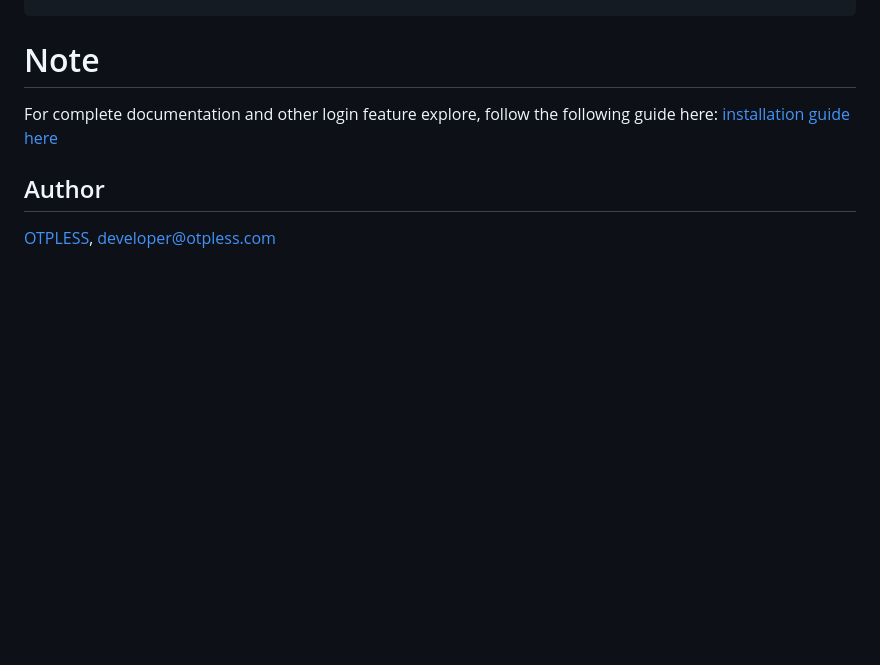
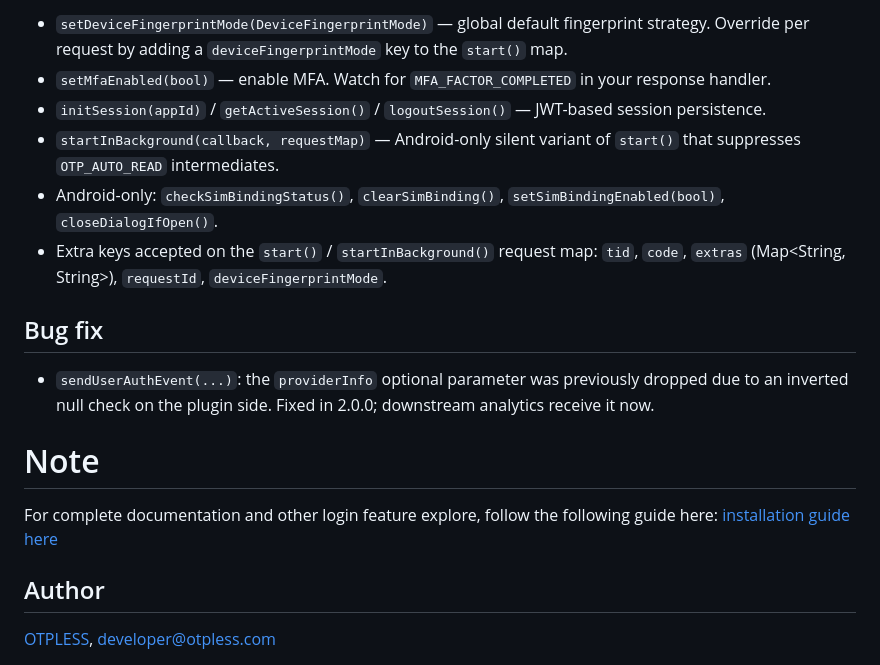
Before and after one commit to otpless-tech/flutter-headless-sdk, a Markdown page: README.md, the part around one of its changes. GitHub-like rendering; blank space fills up the shorter version.

```diff
--- a/README.md
+++ b/README.md
@@ -220,3 +311,15 @@ Add the following block to your ios/Runner/info.plist file (Only required if you
+- `setDeviceFingerprintMode(DeviceFingerprintMode)` — global default fingerprint strategy. Override per request by adding a `deviceFingerprintMode` key to the `start()` map.
+- `setMfaEnabled(bool)` — enable MFA. Watch for `MFA_FACTOR_COMPLETED` in your response handler.
+- `initSession(appId)` / `getActiveSession()` / `logoutSession()` — JWT-based session persistence.
+- `startInBackground(callback, requestMap)` — Android-only silent variant of `start()` that suppresses `OTP_AUTO_READ` intermediates.
+- Android-only: `checkSimBindingStatus()`, `clearSimBinding()`, `setSimBindingEnabled(bool)`, `closeDialogIfOpen()`.
+- Extra keys accepted on the `start()` / `startInBackground()` request map: `tid`, `code`, `extras` (Map<String, String>), `requestId`, `deviceFingerprintMode`.
+
+## Bug fix
+
+- `sendUserAuthEvent(...)`: the `providerInfo` optional parameter was previously dropped due to an inverted null check on the plugin side. Fixed in 2.0.0; downstream analytics receive it now.
+
+
 # Note
 
 
```
Also changed, not shown: other parts of README.md (+91 -0 lines).
